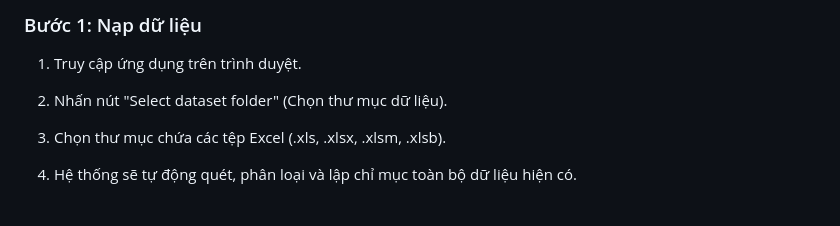
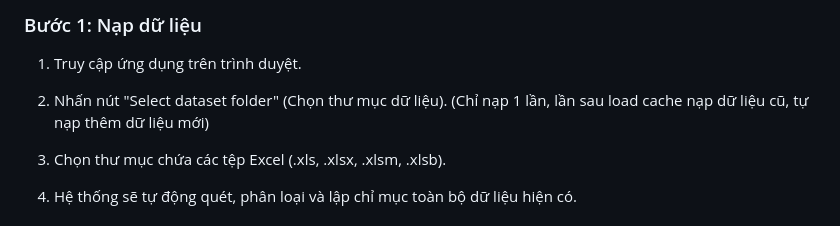
Before and after one commit to nguyenhoang88502/nguyenhoang88502.github.io, a Markdown page: legacy_database_management/README.md, the part around the change. Drawn GitHub-style.

```diff
--- a/legacy_database_management/README.md
+++ b/legacy_database_management/README.md
@@ -9,7 +9,7 @@ BOM Dataset Indexer là giải pháp tối ưu giúp tự động hóa việc ph
 
 1.  Truy cập ứng dụng trên trình duyệt.
 
-2.  Nhấn nút "Select dataset folder" (Chọn thư mục dữ liệu).
+2.  Nhấn nút "Select dataset folder" (Chọn thư mục dữ liệu). (Chỉ nạp 1 lần, lần sau load cache nạp dữ liệu cũ, tự nạp thêm dữ liệu mới)
 
 3.  Chọn thư mục chứa các tệp Excel (.xls, .xlsx, .xlsm, .xlsb).
 
```
